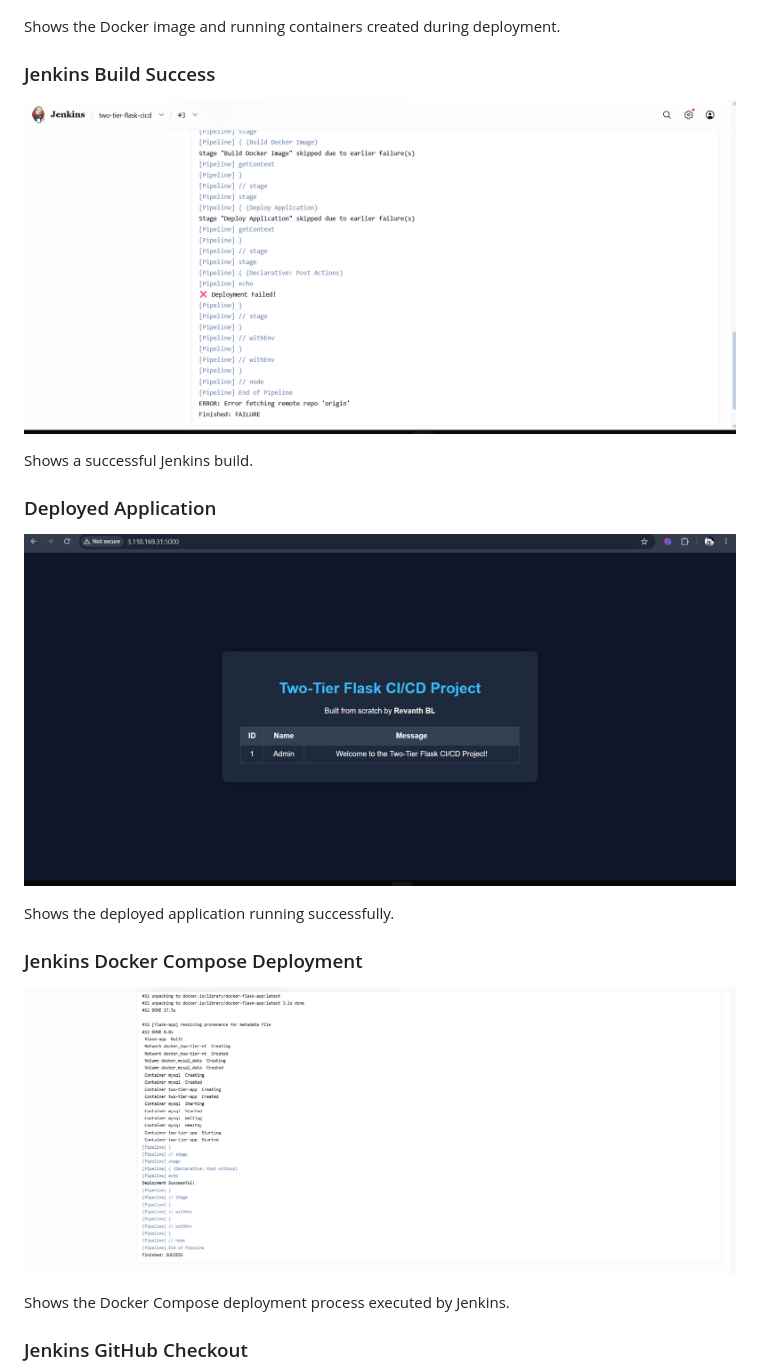
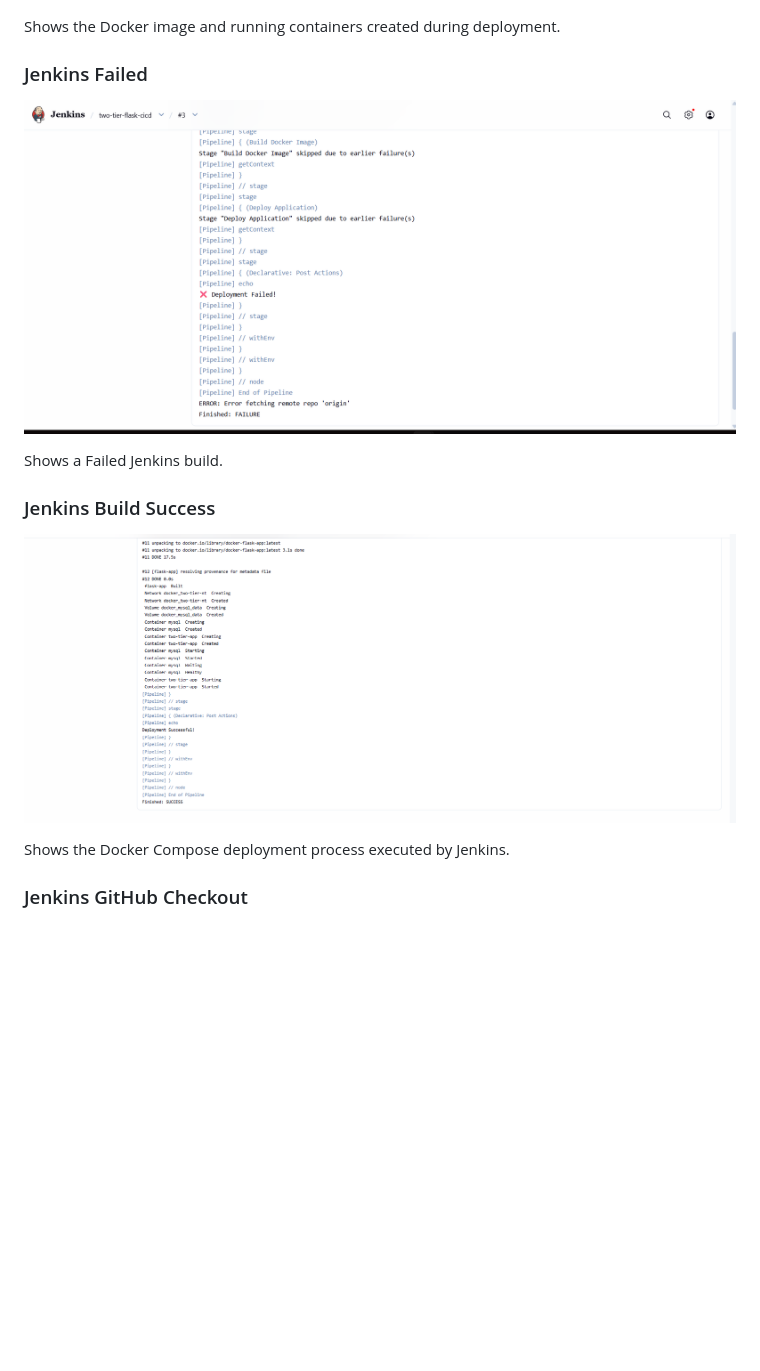
Before and after one commit to revanth-bl/two-tier-flask-cicd, a Markdown page: README.md, the part around one of its changes. Rendered like a GitHub page; blank space fills up the shorter version.

Commit message:
Fix screenshot filenames and error fixed image

```diff
--- a/README.md
+++ b/README.md
@@ -791,21 +791,15 @@ Shows the Jenkins interface used to manage and execute the pipeline.
 
 Shows the Docker image and running containers created during deployment.
 
+### Jenkins Failed
+
+![Jenkins Failed](assets/screenshots/07-jenkins-build-success.png)
+
+Shows a Failed Jenkins build.
+
 ### Jenkins Build Success
 
-![Jenkins Build Success](assets/screenshots/07-jenkins-build-success.png)
-
-Shows a successful Jenkins build.
-
-### Deployed Application
-
-![Deployed Application](assets/screenshots/08-deployed-application.png)
-
-Shows the deployed application running successfully.
-
-### Jenkins Docker Compose Deployment
-
-![Jenkins Docker Compose Deployment](assets/screenshots/jenkins-docker-compose-deployment.png)
+![Shows a successful Jenkins build](assets/screenshots/jenkins-docker-compose-deployment.png)
 
 Shows the Docker Compose deployment process executed by Jenkins.
 
```
Also changed, not shown: other parts of README.md (+3 -7 lines).
